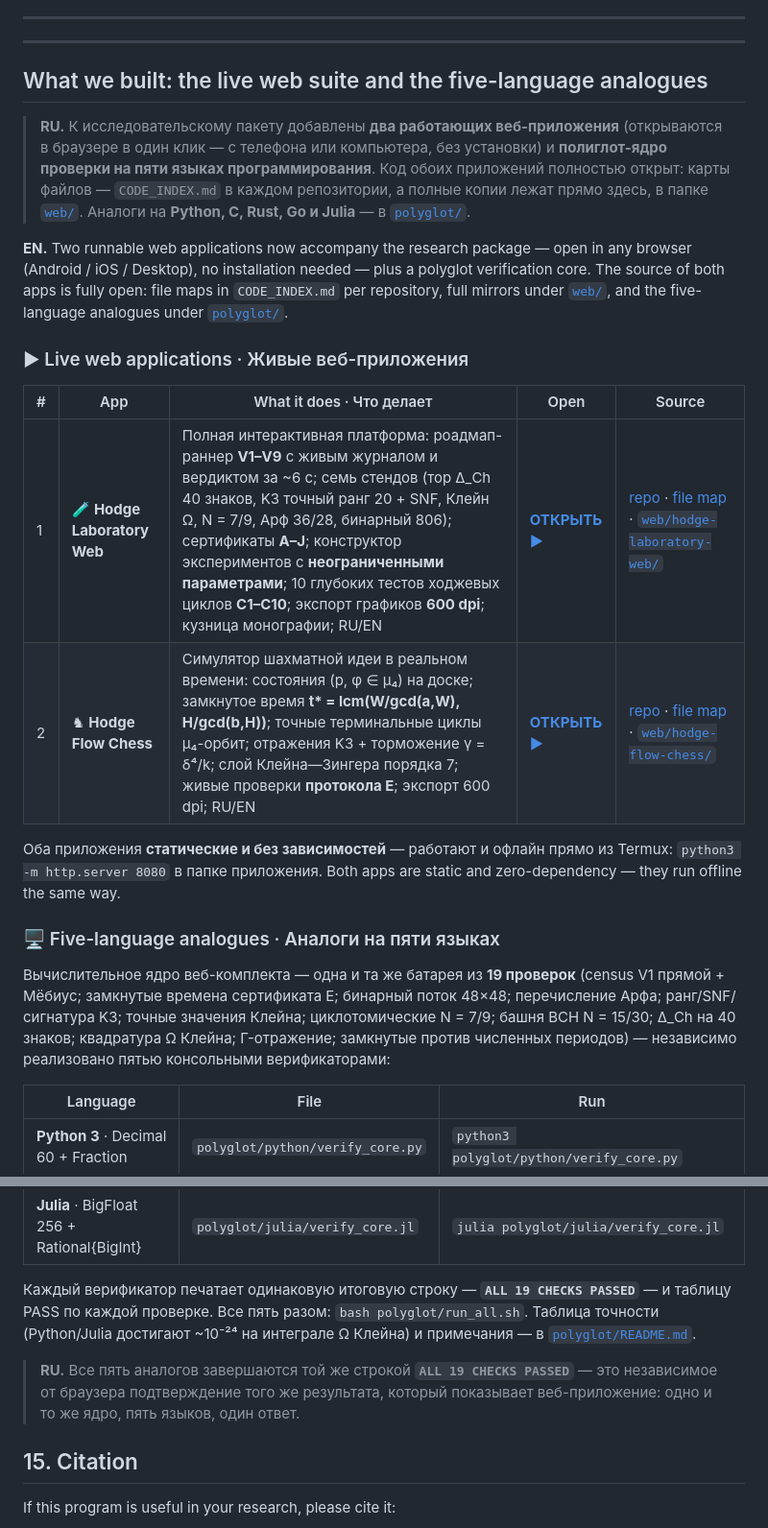
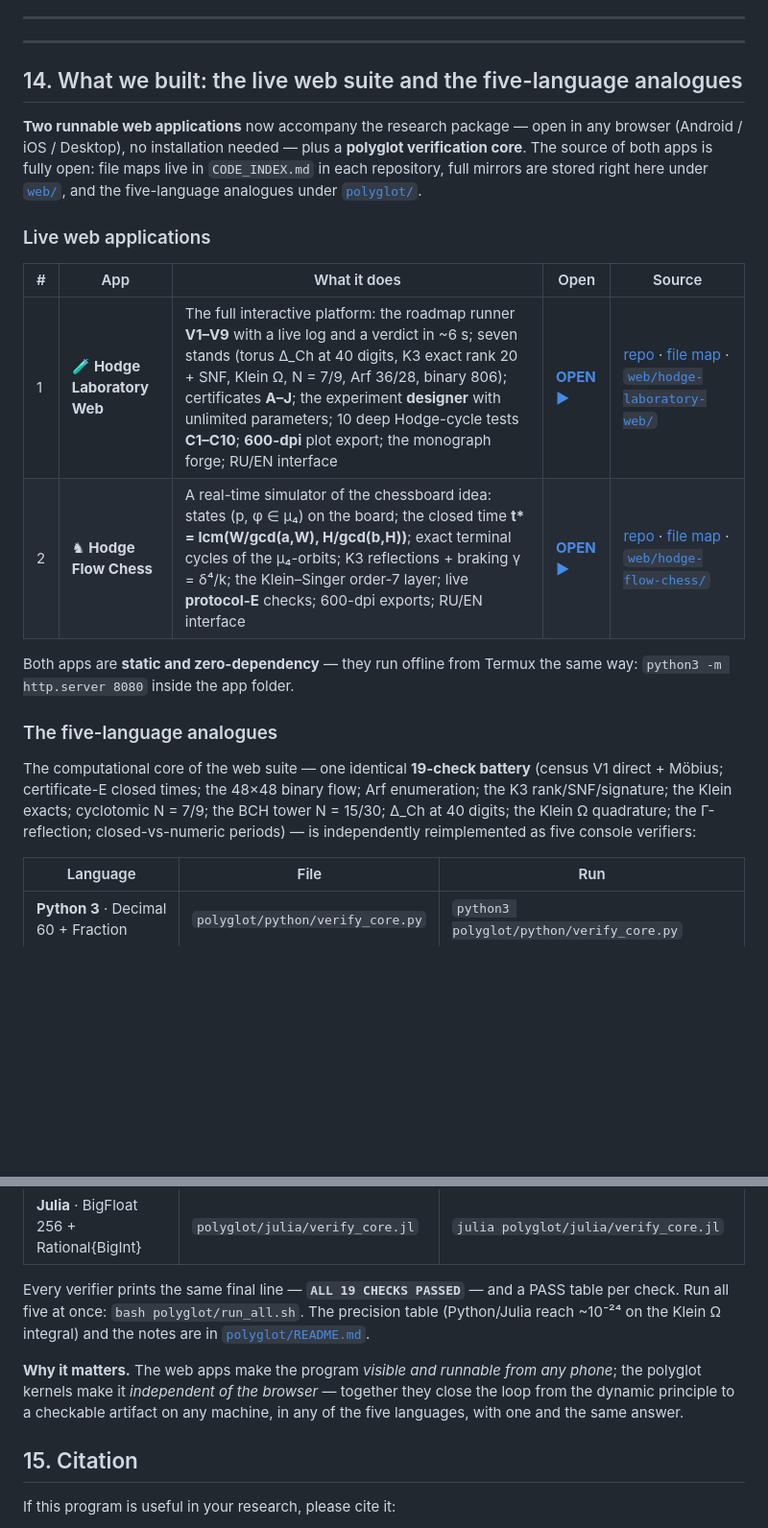
Before and after one commit to wild8highlander/hodge-laboratory, a Markdown page: README.md, 2 parts joined by grey strips. Shown at 96% size. Rendered like a GitHub page; blank space fills up the shorter version.

Commit message:
readme: section 14 'What we built' (live web apps + 5-language polyglot analogues); Zenodo 14→15 … Acknowledgments 22→23; add web/ mirrors and polyglot core

```diff
--- a/README.md
+++ b/README.md
@@ -691,40 +691,33 @@ badge, so all citations link to the same researcher identity.
 
 ---
 
-## What we built: the live web suite and the five-language analogues
+## 14. What we built: the live web suite and the five-language analogues
 
-> **RU.** К исследовательскому пакету добавлены **два работающих веб-приложения**
-> (открываются в браузере в один клик — с телефона или компьютера, без установки)
-> и **полиглот-ядро проверки на пяти языках программирования**. Код обоих
-> приложений полностью открыт: карты файлов — `CODE_INDEX.md` в каждом
-> репозитории, а полные копии лежат прямо здесь, в папке [`web/`](web/).
-> Аналоги на **Python, C, Rust, Go и Julia** — в [`polyglot/`](polyglot/).
+**Two runnable web applications** now accompany the research package —
+open in any browser (Android / iOS / Desktop), no installation needed —
+plus a **polyglot verification core**. The source of both apps is fully
+open: file maps live in `CODE_INDEX.md` in each repository, full mirrors
+are stored right here under [`web/`](web/), and the five-language
+analogues under [`polyglot/`](polyglot/).
 
-**EN.** Two runnable web applications now accompany the research package —
-open in any browser (Android / iOS / Desktop), no installation needed —
-plus a polyglot verification core. The source of both apps is fully open:
-file maps in `CODE_INDEX.md` per repository, full mirrors under
-[`web/`](web/), and the five-language analogues under [`polyglot/`](polyglot/).
+### Live web applications
 
-### ▶ Live web applications · Живые веб-приложения
+| # | App | What it does | Open | Source |
+|---|-----|--------------|------|--------|
+| 1 | 🧪 **Hodge Laboratory Web** | The full interactive platform: the roadmap runner **V1–V9** with a live log and a verdict in ~6 s; seven stands (torus Δ_Ch at 40 digits, K3 exact rank 20 + SNF, Klein Ω, N = 7/9, Arf 36/28, binary 806); certificates **A–J**; the experiment **designer** with unlimited parameters; 10 deep Hodge-cycle tests **C1–C10**; **600-dpi** plot export; the monograph forge; RU/EN interface | [**OPEN ▶**](https://wild8highlander.github.io/hodge-laboratory-web/) | [repo](https://github.com/wild8highlander/hodge-laboratory-web) · [file map](https://github.com/wild8highlander/hodge-laboratory-web/blob/main/CODE_INDEX.md) · [`web/hodge-laboratory-web/`](web/hodge-laboratory-web/) |
+| 2 | ♞ **Hodge Flow Chess** | A real-time simulator of the chessboard idea: states (p, φ ∈ μ₄) on the board; the closed time **t\* = lcm(W/gcd(a,W), H/gcd(b,H))**; exact terminal cycles of the μ₄-orbits; K3 reflections + braking γ = δ⁴/k; the Klein–Singer order-7 layer; live **protocol-E** checks; 600-dpi exports; RU/EN interface | [**OPEN ▶**](https://wild8highlander.github.io/hodge-flow-chess/) | [repo](https://github.com/wild8highlander/hodge-flow-chess) · [file map](https://github.com/wild8highlander/hodge-flow-chess/blob/main/CODE_INDEX.md) · [`web/hodge-flow-chess/`](web/hodge-flow-chess/) |
 
-| # | App | What it does · Что делает | Open | Source |
-|---|-----|---------------------------|------|--------|
-| 1 | 🧪 **Hodge Laboratory Web** | Полная интерактивная платформа: роадмап-раннер **V1–V9** с живым журналом и вердиктом за ~6 с; семь стендов (тор Δ_Ch 40 знаков, K3 точный ранг 20 + SNF, Клейн Ω, N = 7/9, Арф 36/28, бинарный 806); сертификаты **A–J**; конструктор экспериментов с **неограниченными параметрами**; 10 глубоких тестов ходжевых циклов **C1–C10**; экспорт графиков **600 dpi**; кузница монографии; RU/EN | [**ОТКРЫТЬ ▶**](https://wild8highlander.github.io/hodge-laboratory-web/) | [repo](https://github.com/wild8highlander/hodge-laboratory-web) · [file map](https://github.com/wild8highlander/hodge-laboratory-web/blob/main/CODE_INDEX.md) · [`web/hodge-laboratory-web/`](web/hodge-laboratory-web/) |
-| 2 | ♞ **Hodge Flow Chess** | Симулятор шахматной идеи в реальном времени: состояния (p, φ ∈ μ₄) на доске; замкнутое время **t\* = lcm(W/gcd(a,W), H/gcd(b,H))**; точные терминальные циклы μ₄-орбит; отражения K3 + торможение γ = δ⁴/k; слой Клейна—Зингера порядка 7; живые проверки **протокола E**; экспорт 600 dpi; RU/EN | [**ОТКРЫТЬ ▶**](https://wild8highlander.github.io/hodge-flow-chess/) | [repo](https://github.com/wild8highlander/hodge-flow-chess) · [file map](https://github.com/wild8highlander/hodge-flow-chess/blob/main/CODE_INDEX.md) · [`web/hodge-flow-chess/`](web/hodge-flow-chess/) |
+Both apps are **static and zero-dependency** — they run offline from
+Termux the same way: `python3 -m http.server 8080` inside the app folder.
 
-Оба приложения **статические и без зависимостей** — работают и офлайн
-прямо из Termux: `python3 -m http.server 8080` в папке приложения.
-Both apps are static and zero-dependency — they run offline the same way.
+### The five-language analogues
 
-### 🖥 Five-language analogues · Аналоги на пяти языках
-
-Вычислительное ядро веб-комплекта — одна и та же батарея из **19 проверок**
-(census V1 прямой + Мёбиус; замкнутые времена сертификата E; бинарный поток
-48×48; перечисление Арфа; ранг/SNF/сигнатура K3; точные значения Клейна;
-циклотомические N = 7/9; башня BCH N = 15/30; Δ_Ch на 40 знаков; квадратура Ω
-Клейна; Γ-отражение; замкнутые против численных периодов) — независимо
-реализовано пятью консольными верификаторами:
+The computational core of the web suite — one identical **19-check
+battery** (census V1 direct + Möbius; certificate-E closed times; the
+48×48 binary flow; Arf enumeration; the K3 rank/SNF/signature; the Klein
+exacts; cyclotomic N = 7/9; the BCH tower N = 15/30; Δ_Ch at 40 digits;
+the Klein Ω quadrature; the Γ-reflection; closed-vs-numeric periods) —
+is independently reimplemented as five console verifiers:
 
 | Language | File | Run |
 |---|---|---|
@@ -734,15 +727,16 @@ Both apps are static and zero-dependency — they run offline the same way.
 | **Go** · int64 rationals + f64 | `polyglot/go/verify_core.go` | `go run polyglot/go/verify_core.go` |
 | **Julia** · BigFloat 256 + Rational{BigInt} | `polyglot/julia/verify_core.jl` | `julia polyglot/julia/verify_core.jl` |
 
-Каждый верификатор печатает одинаковую итоговую строку —
-**`ALL 19 CHECKS PASSED`** — и таблицу PASS по каждой проверке.
-Все пять разом: `bash polyglot/run_all.sh`. Таблица точности
-(Python/Julia достигают ~10⁻²⁴ на интеграле Ω Клейна) и примечания —
-в [`polyglot/README.md`](polyglot/README.md).
+Every verifier prints the same final line — **`ALL 19 CHECKS PASSED`** —
+and a PASS table per check. Run all five at once: `bash polyglot/run_all.sh`.
+The precision table (Python/Julia reach ~10⁻²⁴ on the Klein Ω integral)
+and the notes are in [`polyglot/README.md`](polyglot/README.md).
 
-> **RU.** Все пять аналогов завершаются той же строкой **`ALL 19 CHECKS
-> PASSED`** — это независимое от браузера подтверждение того же результата,
-> который показывает веб-приложение: одно и то же ядро, пять языков, один ответ.
+**Why it matters.** The web apps make the program *visible and runnable
+from any phone*; the polyglot kernels make it *independent of the
+browser* — together they close the loop from the dynamic principle to a
+checkable artifact on any machine, in any of the five languages, with
+one and the same answer.
 
 <!-- WEB-SUITE:END -->
 
```
Also changed, not shown: other parts of README.md (+1 -1 lines).
